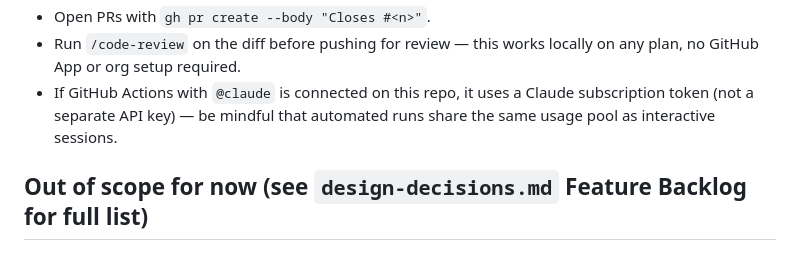
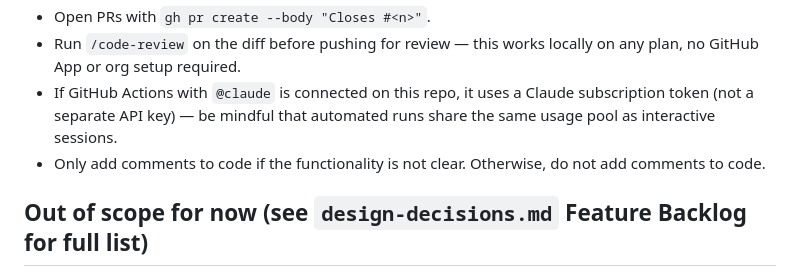
Before and after one commit to jcenglish/journal, a Markdown page: CLAUDE.md, the part around the change. GitHub-like rendering.

Commit message:
update claude.md to only add comments to code if necessary

```diff
--- a/CLAUDE.md
+++ b/CLAUDE.md
@@ -116,6 +116,7 @@ Test cases were written by hand per ticket (not generated by Claude) precisely s
 - Open PRs with `gh pr create --body "Closes #<n>"`.
 - Run `/code-review` on the diff before pushing for review — this works locally on any plan, no GitHub App or org setup required.
 - If GitHub Actions with `@claude` is connected on this repo, it uses a Claude subscription token (not a separate API key) — be mindful that automated runs share the same usage pool as interactive sessions.
+- Only add comments to code if the functionality is not clear. Otherwise, do not add comments to code.
 
 ## Out of scope for now (see `design-decisions.md` Feature Backlog for full list)
 
```
